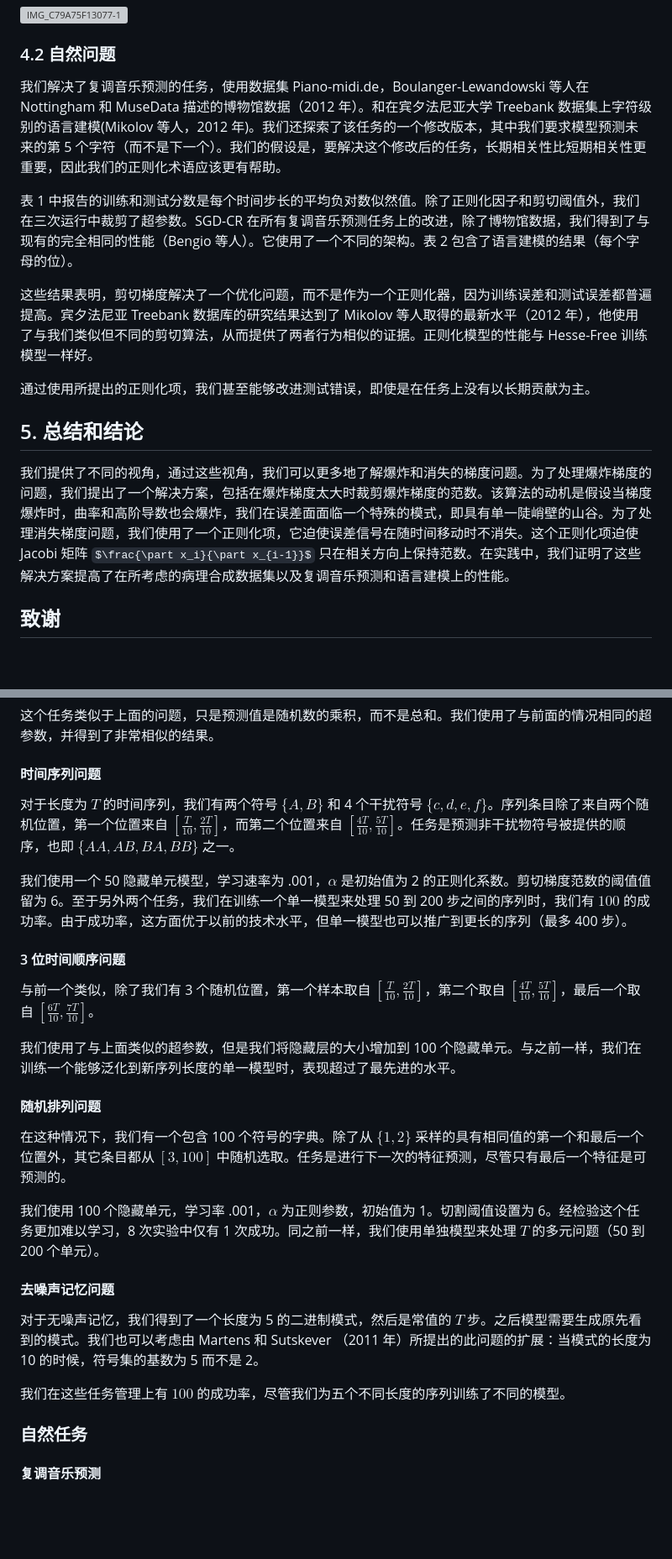
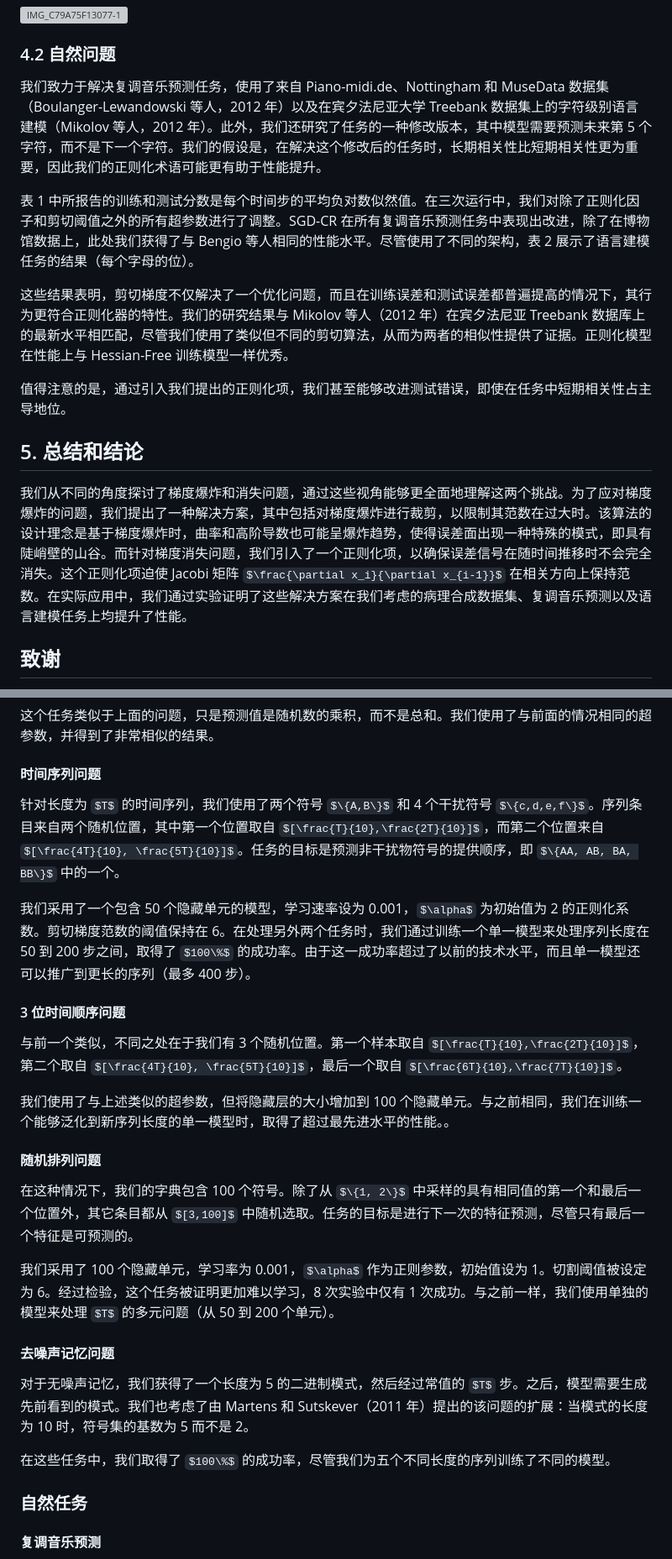
Before and after one commit to Zeyu-Xie/Myosotis-Backpropagation-in-Unstable-Neural-Networks, a Markdown page: 2024.3.5_文献翻译/On the difficulty of training Recurrent Neural Networks/手动翻译.md, 2 parts joined by grey strips. Shown at 84% size. Rendered like a GitHub page; some formulas as TeX source; blank space fills up the shorter version; grey boxes are pictures that could not be loaded.

```diff
--- a/2024.3.5_文献翻译/On the difficulty of training Recurrent Neural Networks/手动翻译.md
+++ b/2024.3.5_文献翻译/On the difficulty of training Recurrent Neural Networks/手动翻译.md
@@ -266,17 +266,17 @@
 
 ### 4.2 自然问题
 
-我们解决了复调音乐预测的任务，使用数据集 Piano-midi.de，Boulanger-Lewandowski 等人在 Nottingham 和 MuseData 描述的博物馆数据（2012 年）。和在宾夕法尼亚大学 Treebank 数据集上字符级别的语言建模(Mikolov 等人，2012 年)。我们还探索了该任务的一个修改版本，其中我们要求模型预测未来的第 5 个字符（而不是下一个）。我们的假设是，要解决这个修改后的任务，长期相关性比短期相关性更重要，因此我们的正则化术语应该更有帮助。
+我们致力于解决复调音乐预测任务，使用了来自 Piano-midi.de、Nottingham 和 MuseData 数据集（Boulanger-Lewandowski 等人，2012 年）以及在宾夕法尼亚大学 Treebank 数据集上的字符级别语言建模（Mikolov 等人，2012 年）。此外，我们还研究了任务的一种修改版本，其中模型需要预测未来第 5 个字符，而不是下一个字符。我们的假设是，在解决这个修改后的任务时，长期相关性比短期相关性更为重要，因此我们的正则化术语可能更有助于性能提升。
 
-表 1 中报告的训练和测试分数是每个时间步长的平均负对数似然值。除了正则化因子和剪切阈值外，我们在三次运行中裁剪了超参数。SGD-CR 在所有复调音乐预测任务上的改进，除了博物馆数据，我们得到了与现有的完全相同的性能（Bengio 等人）。它使用了一个不同的架构。表 2 包含了语言建模的结果（每个字母的位）。
+表 1 中所报告的训练和测试分数是每个时间步的平均负对数似然值。在三次运行中，我们对除了正则化因子和剪切阈值之外的所有超参数进行了调整。SGD-CR 在所有复调音乐预测任务中表现出改进，除了在博物馆数据上，此处我们获得了与 Bengio 等人相同的性能水平。尽管使用了不同的架构，表 2 展示了语言建模任务的结果（每个字母的位）。
 
-这些结果表明，剪切梯度解决了一个优化问题，而不是作为一个正则化器，因为训练误差和测试误差都普遍提高。宾夕法尼亚 Treebank 数据库的研究结果达到了 Mikolov 等人取得的最新水平（2012 年），他使用了与我们类似但不同的剪切算法，从而提供了两者行为相似的证据。正则化模型的性能与 Hesse-Free 训练模型一样好。
+这些结果表明，剪切梯度不仅解决了一个优化问题，而且在训练误差和测试误差都普遍提高的情况下，其行为更符合正则化器的特性。我们的研究结果与 Mikolov 等人（2012 年）在宾夕法尼亚 Treebank 数据库上的最新水平相匹配，尽管我们使用了类似但不同的剪切算法，从而为两者的相似性提供了证据。正则化模型在性能上与 Hessian-Free 训练模型一样优秀。
 
-通过使用所提出的正则化项，我们甚至能够改进测试错误，即使是在任务上没有以长期贡献为主。
+值得注意的是，通过引入我们提出的正则化项，我们甚至能够改进测试错误，即使在任务中短期相关性占主导地位。
 
 ## 5. 总结和结论
 
-我们提供了不同的视角，通过这些视角，我们可以更多地了解爆炸和消失的梯度问题。为了处理爆炸梯度的问题，我们提出了一个解决方案，包括在爆炸梯度太大时裁剪爆炸梯度的范数。该算法的动机是假设当梯度爆炸时，曲率和高阶导数也会爆炸，我们在误差面面临一个特殊的模式，即具有单一陡峭壁的山谷。为了处理消失梯度问题，我们使用了一个正则化项，它迫使误差信号在随时间移动时不消失。这个正则化项迫使 Jacobi 矩阵 $\frac{\part x_i}{\part x_{i-1}}$ 只在相关方向上保持范数。在实践中，我们证明了这些解决方案提高了在所考虑的病理合成数据集以及复调音乐预测和语言建模上的性能。
+我们从不同的角度探讨了梯度爆炸和消失问题，通过这些视角能够更全面地理解这两个挑战。为了应对梯度爆炸的问题，我们提出了一种解决方案，其中包括对梯度爆炸进行裁剪，以限制其范数在过大时。该算法的设计理念是基于梯度爆炸时，曲率和高阶导数也可能呈爆炸趋势，使得误差面出现一种特殊的模式，即具有陡峭壁的山谷。而针对梯度消失问题，我们引入了一个正则化项，以确保误差信号在随时间推移时不会完全消失。这个正则化项迫使 Jacobi 矩阵 $\frac{\partial x_i}{\partial x_{i-1}}$ 在相关方向上保持范数。在实际应用中，我们通过实验证明了这些解决方案在我们考虑的病理合成数据集、复调音乐预测以及语言建模任务上均提升了性能。
 
 ## 致谢
 
@@ -352,27 +352,27 @@ $$
 
 #### 时间序列问题
 
-对于长度为 $T$ 的时间序列，我们有两个符号 $\{A,B\}$ 和 4 个干扰符号 $\{c,d,e,f\}$。序列条目除了来自两个随机位置，第一个位置来自 $[\frac{T}{10},\frac{2T}{10}]$，而第二个位置来自 $[\frac{4T}{10}, \frac{5T}{10}]$。任务是预测非干扰物符号被提供的顺序，也即 $\{AA, AB, BA, BB\}$ 之一。
+针对长度为 $T$ 的时间序列，我们使用了两个符号 $\{A,B\}$ 和 4 个干扰符号 $\{c,d,e,f\}$。序列条目来自两个随机位置，其中第一个位置取自 $[\frac{T}{10},\frac{2T}{10}]$，而第二个位置来自 $[\frac{4T}{10}, \frac{5T}{10}]$。任务的目标是预测非干扰物符号的提供顺序，即 $\{AA, AB, BA, BB\}$ 中的一个。
 
-我们使用一个 50 隐藏单元模型，学习速率为 .001，$\alpha$ 是初始值为 2 的正则化系数。剪切梯度范数的阈值值留为 6。至于另外两个任务，我们在训练一个单一模型来处理 50 到 200 步之间的序列时，我们有 $100%$ 的成功率。由于成功率，这方面优于以前的技术水平，但单一模型也可以推广到更长的序列（最多 400 步）。
+我们采用了一个包含 50 个隐藏单元的模型，学习速率设为 0.001，$\alpha$ 为初始值为 2 的正则化系数。剪切梯度范数的阈值保持在 6。在处理另外两个任务时，我们通过训练一个单一模型来处理序列长度在 50 到 200 步之间，取得了 $100\%$ 的成功率。由于这一成功率超过了以前的技术水平，而且单一模型还可以推广到更长的序列（最多 400 步）。
 
 #### 3 位时间顺序问题
 
-与前一个类似，除了我们有 3 个随机位置，第一个样本取自 $[\frac{T}{10},\frac{2T}{10}]$，第二个取自 $[\frac{4T}{10}, \frac{5T}{10}]$，最后一个取自 $[\frac{6T}{10},\frac{7T}{10}]$。
+与前一个类似，不同之处在于我们有 3 个随机位置。第一个样本取自 $[\frac{T}{10},\frac{2T}{10}]$，第二个取自 $[\frac{4T}{10}, \frac{5T}{10}]$，最后一个取自 $[\frac{6T}{10},\frac{7T}{10}]$。
 
-我们使用了与上面类似的超参数，但是我们将隐藏层的大小增加到 100 个隐藏单元。与之前一样，我们在训练一个能够泛化到新序列长度的单一模型时，表现超过了最先进的水平。
+我们使用了与上述类似的超参数，但将隐藏层的大小增加到 100 个隐藏单元。与之前相同，我们在训练一个能够泛化到新序列长度的单一模型时，取得了超过最先进水平的性能。。
 
 #### 随机排列问题
 
-在这种情况下，我们有一个包含 100 个符号的字典。除了从 $\{1, 2\}$ 采样的具有相同值的第一个和最后一个位置外，其它条目都从 $[3,100]$ 中随机选取。任务是进行下一次的特征预测，尽管只有最后一个特征是可预测的。
+在这种情况下，我们的字典包含 100 个符号。除了从 $\{1, 2\}$ 中采样的具有相同值的第一个和最后一个位置外，其它条目都从 $[3,100]$ 中随机选取。任务的目标是进行下一次的特征预测，尽管只有最后一个特征是可预测的。
 
-我们使用 100 个隐藏单元，学习率 .001，$\alpha$ 为正则参数，初始值为 1。切割阈值设置为 6。经检验这个任务更加难以学习，8 次实验中仅有 1 次成功。同之前一样，我们使用单独模型来处理 $T$ 的多元问题（50 到 200 个单元）。
+我们采用了 100 个隐藏单元，学习率为 0.001，$\alpha$ 作为正则参数，初始值设为 1。切割阈值被设定为 6。经过检验，这个任务被证明更加难以学习，8 次实验中仅有 1 次成功。与之前一样，我们使用单独的模型来处理 $T$ 的多元问题（从 50 到 200 个单元）。
 
 #### 去噪声记忆问题
 
-对于无噪声记忆，我们得到了一个长度为 5 的二进制模式，然后是常值的 $T$ 步。之后模型需要生成原先看到的模式。我们也可以考虑由 Martens 和 Sutskever （2011 年）所提出的此问题的扩展：当模式的长度为 10 的时候，符号集的基数为 5 而不是 2。
+对于无噪声记忆，我们获得了一个长度为 5 的二进制模式，然后经过常值的 $T$ 步。之后，模型需要生成先前看到的模式。我们也考虑了由 Martens 和 Sutskever（2011 年）提出的该问题的扩展：当模式的长度为 10 时，符号集的基数为 5 而不是 2。
 
-我们在这些任务管理上有 $100%$ 的成功率，尽管我们为五个不同长度的序列训练了不同的模型。
+在这些任务中，我们取得了 $100\%$ 的成功率，尽管我们为五个不同长度的序列训练了不同的模型。
 
 ### 自然任务
 
```
Also changed, not shown: other parts of 2024.3.5_文献翻译/On the difficulty of training Recurrent Neural Networks/手动翻译.md (+15 -15 lines).
